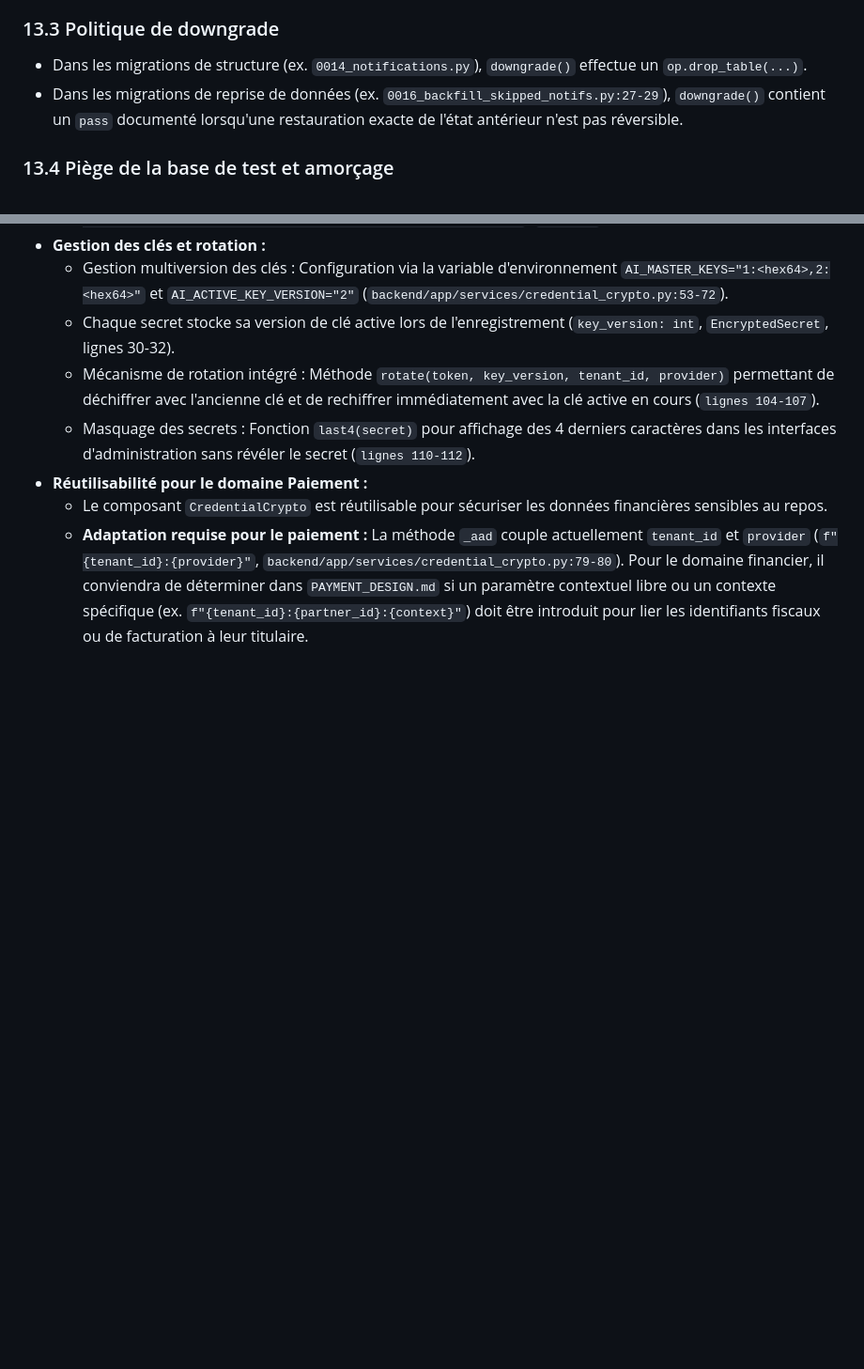
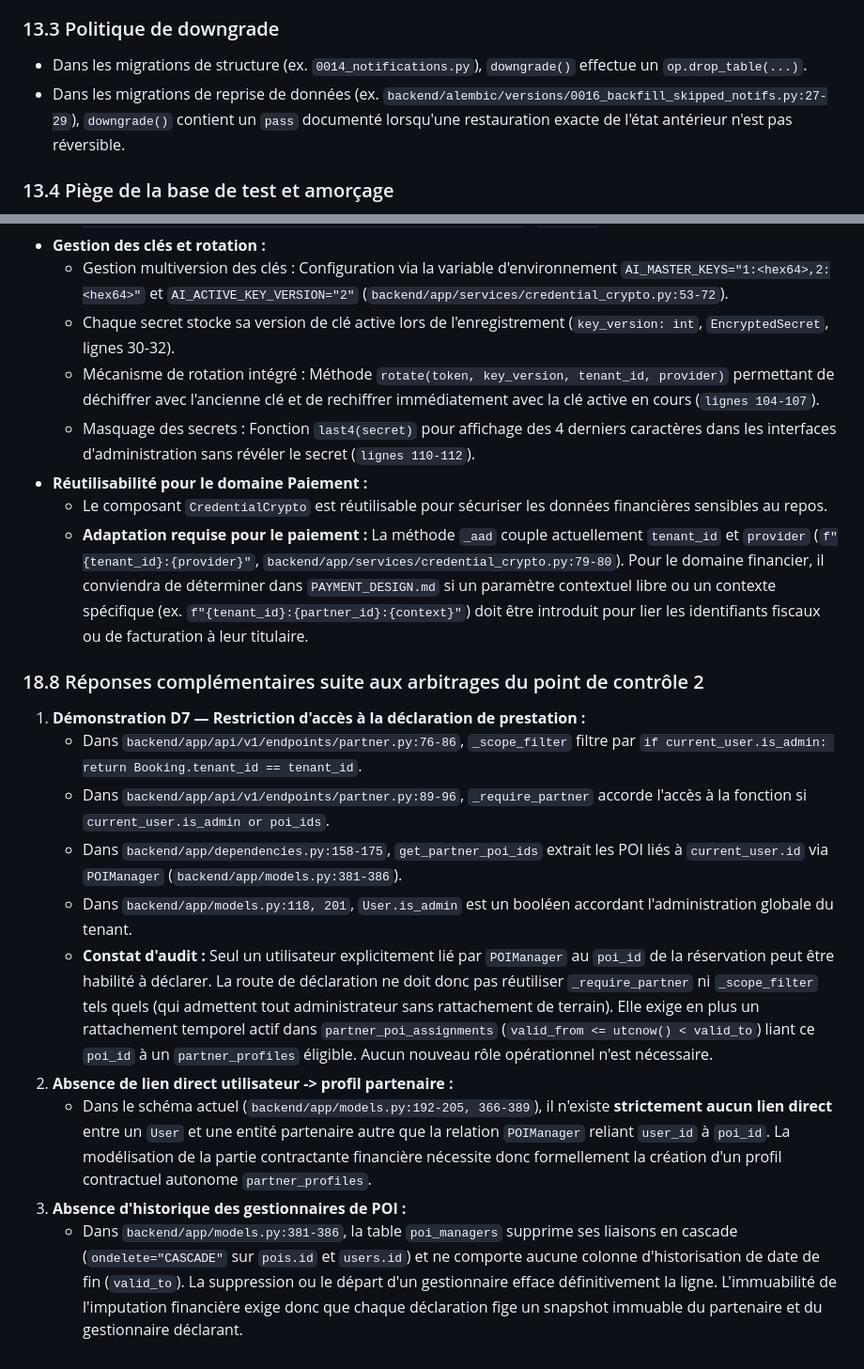
Before and after one commit to visiondcom-star/discover-ai-source-repo, a Markdown page: docs/payment/PAYMENT_AUDIT.md, 2 parts joined by grey strips. Shown at 94% size. Rendered like a GitHub page; blank space fills up the shorter version.

Commit message:
docs(payment): add audit answers for checkpoint 2

```diff
--- a/docs/payment/PAYMENT_AUDIT.md
+++ b/docs/payment/PAYMENT_AUDIT.md
@@ -420,7 +420,7 @@ Puisqu'aucun montant fiable n'est stocké à ce jour, aucune commission ni trans
 ### 13.3 Politique de downgrade
 
 - Dans les migrations de structure (ex. `0014_notifications.py`), `downgrade()` effectue un `op.drop_table(...)`.
-- Dans les migrations de reprise de données (ex. `0016_backfill_skipped_notifs.py:27-29`), `downgrade()` contient un `pass` documenté lorsqu'une restauration exacte de l'état antérieur n'est pas réversible.
+- Dans les migrations de reprise de données (ex. `backend/alembic/versions/0016_backfill_skipped_notifs.py:27-29`), `downgrade()` contient un `pass` documenté lorsqu'une restauration exacte de l'état antérieur n'est pas réversible.
 
 ### 13.4 Piège de la base de test et amorçage
 
@@ -793,3 +793,16 @@ Analyse des contrôles d'accès réels dans le code backend :
 - **Réutilisabilité pour le domaine Paiement :**
   - Le composant `CredentialCrypto` est réutilisable pour sécuriser les données financières sensibles au repos.
   - **Adaptation requise pour le paiement :** La méthode `_aad` couple actuellement `tenant_id` et `provider` (`f"{tenant_id}:{provider}"`, `backend/app/services/credential_crypto.py:79-80`). Pour le domaine financier, il conviendra de déterminer dans `PAYMENT_DESIGN.md` si un paramètre contextuel libre ou un contexte spécifique (ex. `f"{tenant_id}:{partner_id}:{context}"`) doit être introduit pour lier les identifiants fiscaux ou de facturation à leur titulaire.
+
+
+### 18.8 Réponses complémentaires suite aux arbitrages du point de contrôle 2
+1. **Démonstration D7 — Restriction d'accès à la déclaration de prestation :**
+   - Dans `backend/app/api/v1/endpoints/partner.py:76-86`, `_scope_filter` filtre par `if current_user.is_admin: return Booking.tenant_id == tenant_id`.
+   - Dans `backend/app/api/v1/endpoints/partner.py:89-96`, `_require_partner` accorde l'accès à la fonction si `current_user.is_admin or poi_ids`.
+   - Dans `backend/app/dependencies.py:158-175`, `get_partner_poi_ids` extrait les POI liés à `current_user.id` via `POIManager` (`backend/app/models.py:381-386`).
+   - Dans `backend/app/models.py:118, 201`, `User.is_admin` est un booléen accordant l'administration globale du tenant.
+   - **Constat d'audit :** Seul un utilisateur explicitement lié par `POIManager` au `poi_id` de la réservation peut être habilité à déclarer. La route de déclaration ne doit donc pas réutiliser `_require_partner` ni `_scope_filter` tels quels (qui admettent tout administrateur sans rattachement de terrain). Elle exige en plus un rattachement temporel actif dans `partner_poi_assignments` (`valid_from <= utcnow() < valid_to`) liant ce `poi_id` à un `partner_profiles` éligible. Aucun nouveau rôle opérationnel n'est nécessaire.
+2. **Absence de lien direct utilisateur -> profil partenaire :**
+   - Dans le schéma actuel (`backend/app/models.py:192-205, 366-389`), il n'existe **strictement aucun lien direct** entre un `User` et une entité partenaire autre que la relation `POIManager` reliant `user_id` à `poi_id`. La modélisation de la partie contractante financière nécessite donc formellement la création d'un profil contractuel autonome `partner_profiles`.
+3. **Absence d'historique des gestionnaires de POI :**
+   - Dans `backend/app/models.py:381-386`, la table `poi_managers` supprime ses liaisons en cascade (`ondelete="CASCADE"` sur `pois.id` et `users.id`) et ne comporte aucune colonne d'historisation de date de fin (`valid_to`). La suppression ou le départ d'un gestionnaire efface définitivement la ligne. L'immuabilité de l'imputation financière exige donc que chaque déclaration fige un snapshot immuable du partenaire et du gestionnaire déclarant.
```
